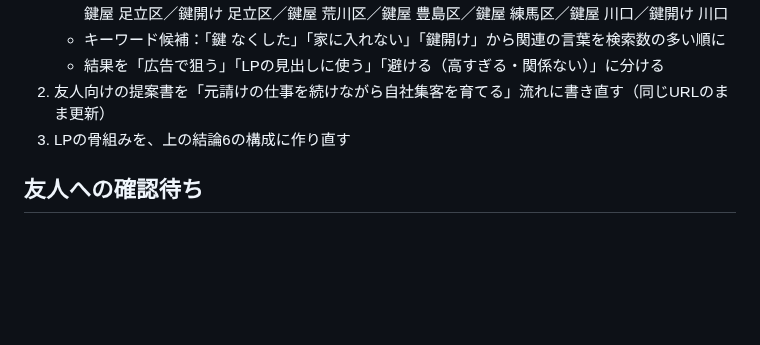
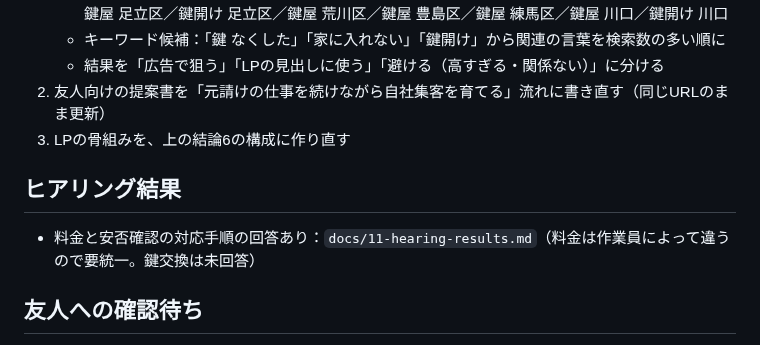
Before and after one commit to kobaren01-maker/hadarevo-takadanobaba-lp, a Markdown page: key-exchange-lp/docs/10-handoff.md, the part around the change. Rendered like a GitHub page; blank space fills up the shorter version.

```diff
--- a/key-exchange-lp/docs/10-handoff.md
+++ b/key-exchange-lp/docs/10-handoff.md
@@ -36,6 +36,9 @@
 2. 友人向けの提案書を「元請けの仕事を続けながら自社集客を育てる」流れに書き直す（同じURLのまま更新）
 3. LPの骨組みを、上の結論6の構成に作り直す
 
+## ヒアリング結果
+- 料金と安否確認の対応手順の回答あり：`docs/11-hearing-results.md`（料金は作業員によって違うので要統一。鍵交換は未回答）
+
 ## 友人への確認待ち
 - 元請けとの契約で禁止されていること（元請け経由のお客様への名刺・ステッカー配布、直接受注、競合する集客など）
 - 元請けに払う1件あたりの手数料（または1件の受け取り額）、元請けからの月の件数
```
Also changed, not shown: key-exchange-lp/docs/11-hearing-results.md (added, +33 -0 lines).
